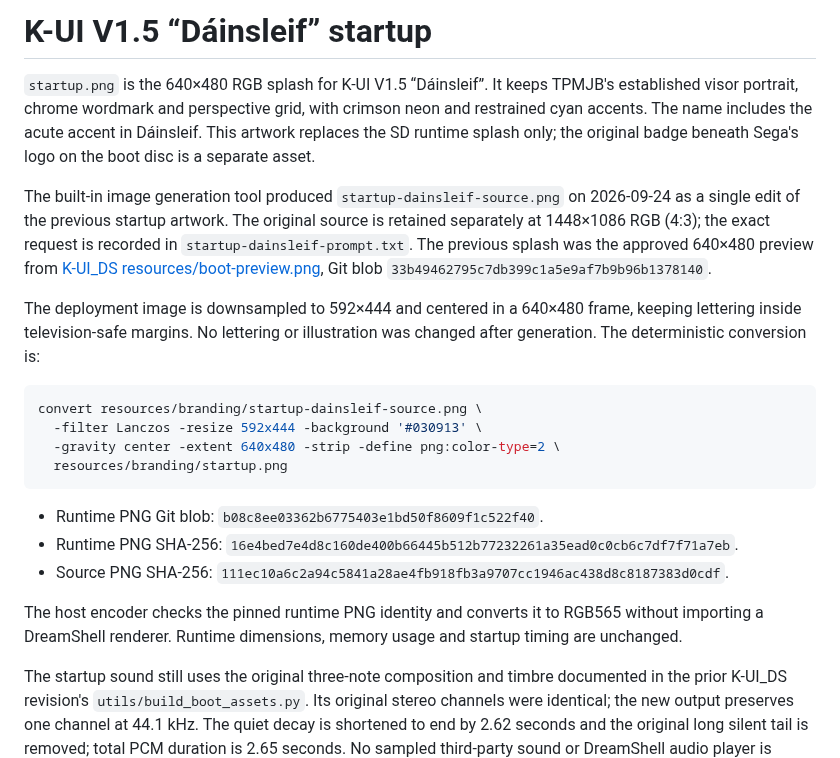
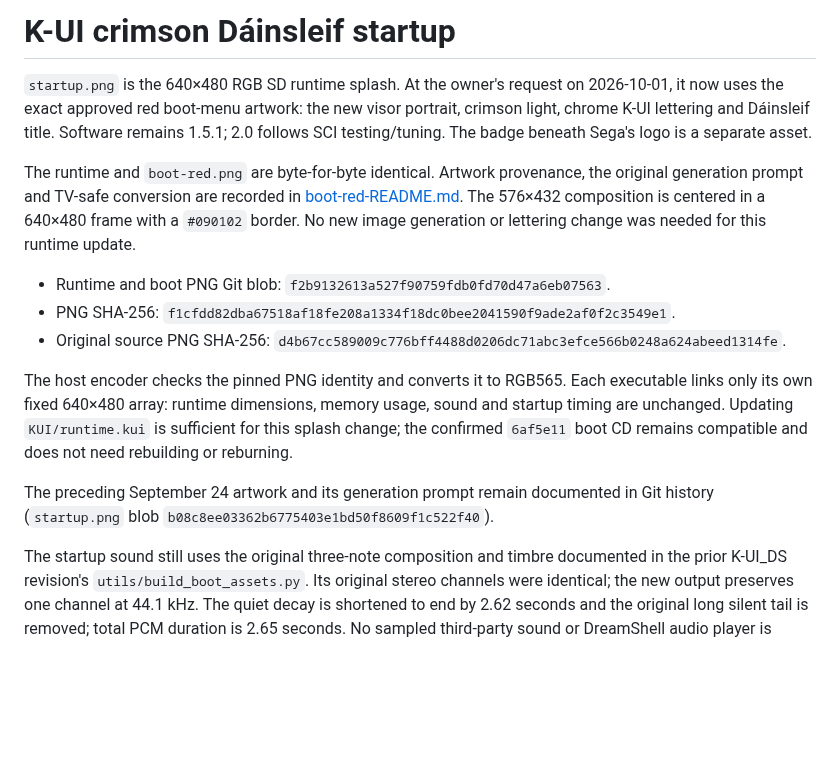
Before and after one commit to TPMJB/K-UI-NeXT, a Markdown page: resources/branding/startup-README.md, the part around the change. Rendered like a GitHub page; blank space fills up the shorter version.

````diff
--- a/resources/branding/startup-README.md
+++ b/resources/branding/startup-README.md
@@ -1,36 +1,29 @@
-# K-UI V1.5 “Dáinsleif” startup
+# K-UI crimson Dáinsleif startup
 
-`startup.png` is the 640×480 RGB splash for K-UI V1.5 “Dáinsleif”. It keeps
-TPMJB's established visor portrait, chrome wordmark and perspective grid, with
-crimson neon and restrained cyan accents. The name includes the acute accent
-in Dáinsleif. This artwork replaces the SD runtime splash only; the original
-badge beneath Sega's logo on the boot disc is a separate asset.
+`startup.png` is the 640×480 RGB SD runtime splash. At the owner's request on
+2026-10-01, it now uses the exact approved red boot-menu artwork: the new visor
+portrait, crimson light, chrome K-UI lettering and Dáinsleif title. Software
+remains 1.5.1; 2.0 follows SCI testing/tuning. The badge beneath Sega's logo is
+a separate asset.
 
-The built-in image generation tool produced `startup-dainsleif-source.png`
-on 2026-09-24 as a single edit of the previous startup artwork. The original source is retained separately at
-1448×1086 RGB (4:3); the exact request is recorded in
-`startup-dainsleif-prompt.txt`. The previous splash was the approved 640×480
-preview from [K-UI_DS resources/boot-preview.png](https://github.com/TPMJB/K-UI_DS/blob/2a5309298dde8fb100da1e2e4e10517695c9780f/resources/boot-preview.png),
-Git blob `33b49462795c7db399c1a5e9af7b9b96b1378140`.
+The runtime and `boot-red.png` are byte-for-byte identical. Artwork provenance,
+the original generation prompt and TV-safe conversion are recorded in
+[boot-red-README.md](boot-red-README.md). The 576×432 composition is centered in
+a 640×480 frame with a `#090102` border. No new image generation or lettering
+change was needed for this runtime update.
 
-The deployment image is downsampled to 592×444 and centered in a 640×480
-frame, keeping lettering inside television-safe margins. No lettering or
-illustration was changed after generation. The deterministic conversion is:
+- Runtime and boot PNG Git blob: `f2b9132613a527f90759fdb0fd70d47a6eb07563`.
+- PNG SHA-256: `f1cfdd82dba67518af18fe208a1334f18dc0bee2041590f9ade2af0f2c3549e1`.
+- Original source PNG SHA-256: `d4b67cc589009c776bff4488d0206dc71abc3efce566b0248a624abeed1314fe`.
 
-```sh
-convert resources/branding/startup-dainsleif-source.png \
-  -filter Lanczos -resize 592x444 -background '#030913' \
-  -gravity center -extent 640x480 -strip -define png:color-type=2 \
-  resources/branding/startup.png
-```
+The host encoder checks the pinned PNG identity and converts it to RGB565.
+Each executable links only its own fixed 640×480 array: runtime dimensions,
+memory usage, sound and startup timing are unchanged. Updating `KUI/runtime.kui`
+is sufficient for this splash change; the confirmed `6af5e11` boot CD remains
+compatible and does not need rebuilding or reburning.
 
-- Runtime PNG Git blob: `b08c8ee03362b6775403e1bd50f8609f1c522f40`.
-- Runtime PNG SHA-256: `16e4bed7e4d8c160de400b66445b512b77232261a35ead0c0cb6c7df7f71a7eb`.
-- Source PNG SHA-256: `111ec10a6c2a94c5841a28ae4fb918fb3a9707cc1946ac438d8c8187383d0cdf`.
-
-The host encoder checks the pinned runtime PNG identity and converts it to
-RGB565 without importing a DreamShell renderer. Runtime dimensions, memory
-usage and startup timing are unchanged.
+The preceding September 24 artwork and its generation prompt remain documented
+in Git history (`startup.png` blob `b08c8ee03362b6775403e1bd50f8609f1c522f40`).
 
 The startup sound still uses the original three-note composition and timbre
 documented in the prior K-UI_DS revision's `utils/build_boot_assets.py`. Its
````
Also changed, not shown: docs/HANDOFF.md (+12 -4 lines), resources/branding/boot-red-README.md (+7 -5 lines), resources/branding/startup.png, 4 other files.
